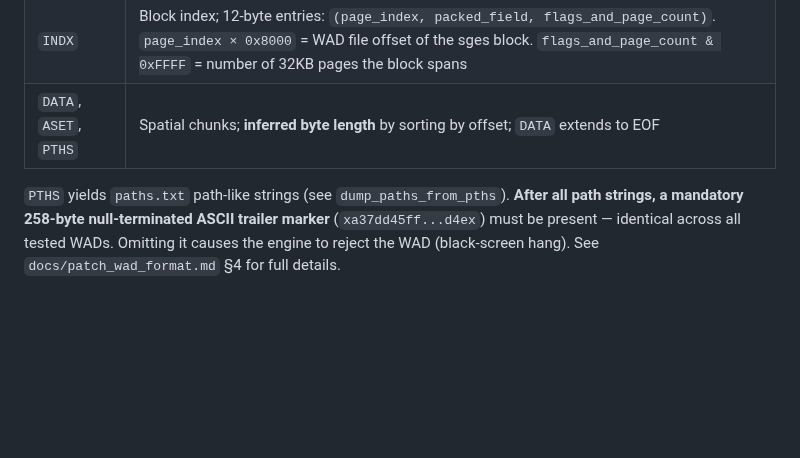
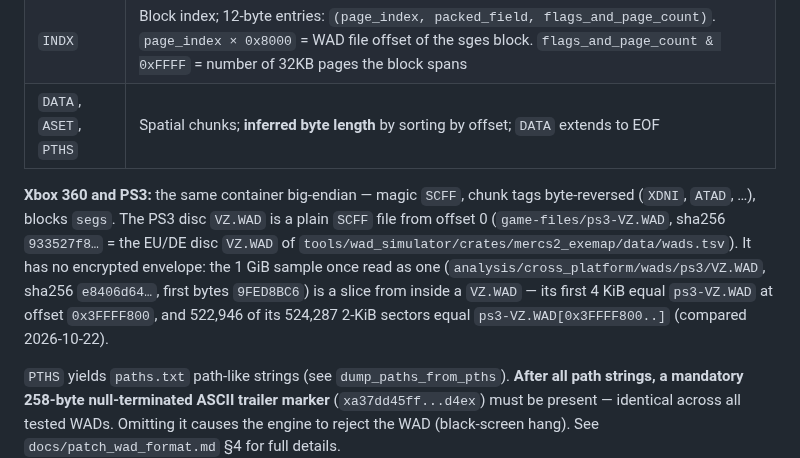
Before and after one commit to Mercenaries-Fan-Build/notes-on-the-released-game, a Markdown page: docs/format_reference.md, the part around the change. Drawn GitHub-style; blank space fills up the shorter version.

Commit message:
docs/format_reference.md: the Xbox 360 and PS3 WADs are big-endian SCFF, and the PS3 VZ.WAD has no envelope, with the slice comparison
54753622+headless-rebase@users.noreply.github.com

```diff
--- a/docs/format_reference.md
+++ b/docs/format_reference.md
@@ -50,6 +50,15 @@ Tables are **not** parsed as Lua; strings are matched with regex. Output keys in
 | `CSUM` | CSUM chunk row `offset` is **NOT a file offset** — it is a hash/identifier (exceeds file size for demo vz.wad, shell.wad, Loading.wad). `meta` gives an entry count (7,018 for retail vz.wad) that does NOT correspond 1:1 to blocks (11,370). Per-UCFX integrity uses CRC-32(init=0) trailers embedded in decompressed block data (see §4.0). The FFCS-level CSUM chunk's actual purpose and storage remain **unknown** |
 | `INDX` | Block index; 12-byte entries: `(page_index, packed_field, flags_and_page_count)`. `page_index × 0x8000` = WAD file offset of the sges block. `flags_and_page_count & 0xFFFF` = number of 32KB pages the block spans |
 | `DATA`, `ASET`, `PTHS` | Spatial chunks; **inferred byte length** by sorting by offset; `DATA` extends to EOF |
+
+**Xbox 360 and PS3:** the same container big-endian — magic `SCFF`, chunk tags byte-reversed
+(`XDNI`, `ATAD`, …), blocks `segs`. The PS3 disc `VZ.WAD` is a plain `SCFF` file from offset 0
+(`game-files/ps3-VZ.WAD`, sha256 `933527f8…` = the EU/DE disc `VZ.WAD` of
+`tools/wad_simulator/crates/mercs2_exemap/data/wads.tsv`). It has no encrypted envelope: the
+1 GiB sample once read as one (`analysis/cross_platform/wads/ps3/VZ.WAD`, sha256 `e8406d64…`,
+first bytes `9FED8BC6`) is a slice from inside a `VZ.WAD` — its first 4 KiB equal
+`ps3-VZ.WAD` at offset `0x3FFFF800`, and 522,946 of its 524,287 2-KiB sectors equal
+`ps3-VZ.WAD[0x3FFFF800..]` (compared 2026-10-22).
 
 `PTHS` yields `paths.txt` path-like strings (see `dump_paths_from_pths`). **After all path strings, a mandatory 258-byte null-terminated ASCII trailer marker** (`xa37dd45ff...d4ex`) must be present — identical across all tested WADs. Omitting it causes the engine to reject the WAD (black-screen hang). See `docs/patch_wad_format.md` §4 for full details.
 
```
